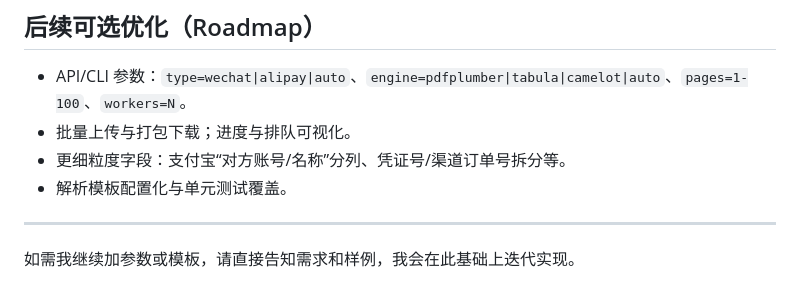
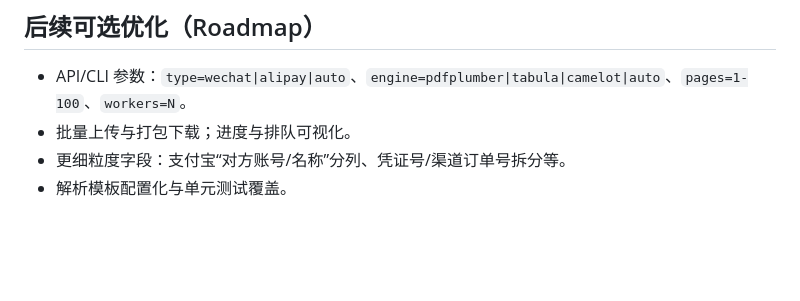
Before and after one commit to Libaizaima/pdf-excel, a Markdown page: README.md, the part around the change. GitHub-like rendering; blank space fills up the shorter version.

```diff
--- a/README.md
+++ b/README.md
@@ -123,6 +123,3 @@
 - 批量上传与打包下载；进度与排队可视化。
 - 更细粒度字段：支付宝“对方账号/名称”分列、凭证号/渠道订单号拆分等。
 - 解析模板配置化与单元测试覆盖。
-
----
-如需我继续加参数或模板，请直接告知需求和样例，我会在此基础上迭代实现。
```
